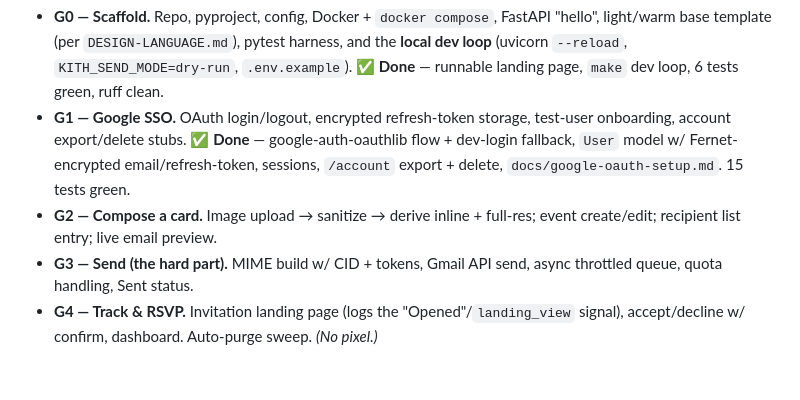
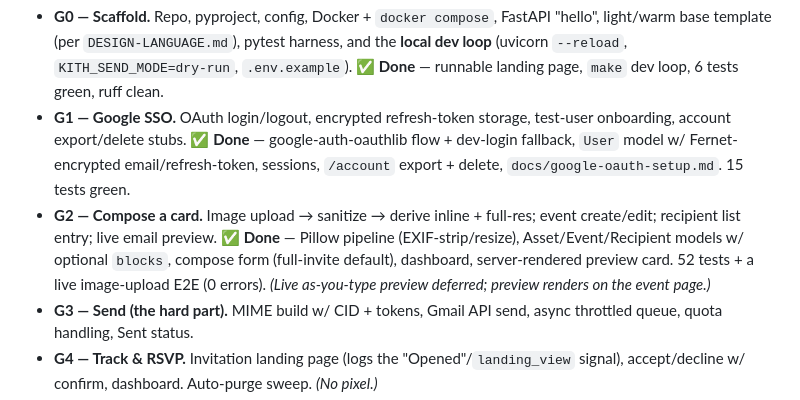
Before and after one commit to iliabaranov/kith-post, a Markdown page: DESIGN.md, the part around the change. Drawn GitHub-style; blank space fills up the shorter version.

Commit message:
docs: mark G2 done in roadmap
Co-Authored-By: Claude Opus 4.8 (1M context) <noreply@anthropic.com>

```diff
--- a/DESIGN.md
+++ b/DESIGN.md
@@ -570,7 +570,11 @@ Each gate is a working, committed, tested increment.
   flow + dev-login fallback, `User` model w/ Fernet-encrypted email/refresh-token,
   sessions, `/account` export + delete, `docs/google-oauth-setup.md`. 15 tests green.
 - **G2 — Compose a card.** Image upload → sanitize → derive inline + full-res;
-  event create/edit; recipient list entry; live email preview.
+  event create/edit; recipient list entry; live email preview. **✅ Done** —
+  Pillow pipeline (EXIF-strip/resize), Asset/Event/Recipient models w/ optional
+  `blocks`, compose form (full-invite default), dashboard, server-rendered preview
+  card. 52 tests + a live image-upload E2E (0 errors). *(Live as-you-type preview
+  deferred; preview renders on the event page.)*
 - **G3 — Send (the hard part).** MIME build w/ CID + tokens, Gmail API send,
   async throttled queue, quota handling, Sent status.
 - **G4 — Track & RSVP.** Invitation landing page (logs the "Opened"/`landing_view`
```
